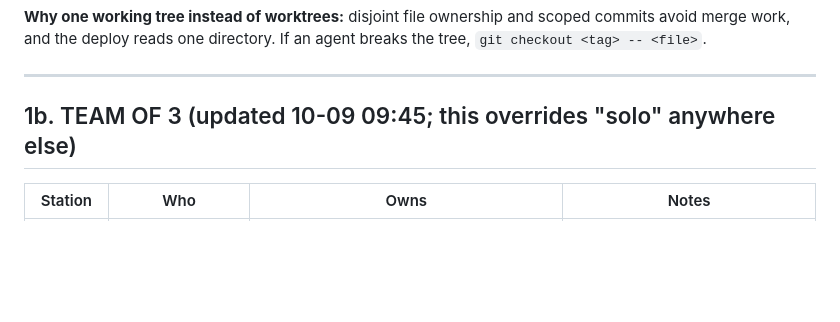
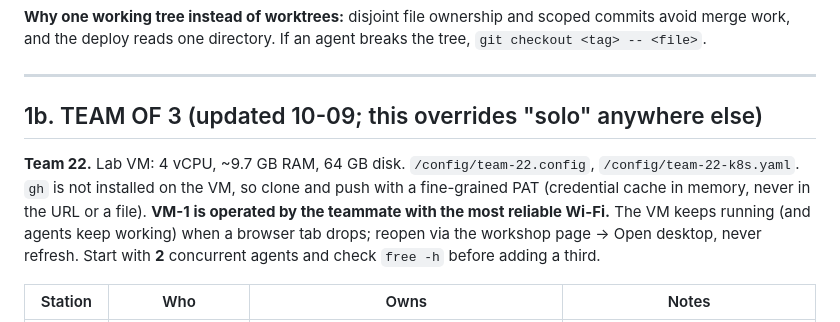
Before and after one commit to Soulemane12/sightline, a Markdown page: planning/BUILD_DAY_PLAN.md, the part around the change. Drawn GitHub-style; blank space fills up the shorter version.

Commit message:
docs: team 22 VM facts and VM operator rule
Co-Authored-By: Claude Opus 5.5 <noreply@anthropic.com>

```diff
--- a/planning/BUILD_DAY_PLAN.md
+++ b/planning/BUILD_DAY_PLAN.md
@@ -46,7 +46,9 @@ You are the tech lead. You make decisions, approve re-ingests, review diffs, wat
 
 ---
 
-## 1b. TEAM OF 3 (updated 10-09 09:45; this overrides "solo" anywhere else)
+## 1b. TEAM OF 3 (updated 10-09; this overrides "solo" anywhere else)
+
+**Team 22.** Lab VM: 4 vCPU, ~9.7 GB RAM, 64 GB disk. `/config/team-22.config`, `/config/team-22-k8s.yaml`. `gh` is not installed on the VM, so clone and push with a fine-grained PAT (credential cache in memory, never in the URL or a file). **VM-1 is operated by the teammate with the most reliable Wi-Fi.** The VM keeps running (and agents keep working) when a browser tab drops; reopen via the workshop page → Open desktop, never refresh. Start with **2** concurrent agents and check `free -h` before adding a third.
 
 | Station | Who | Owns | Notes |
 |---|---|---|---|
```
